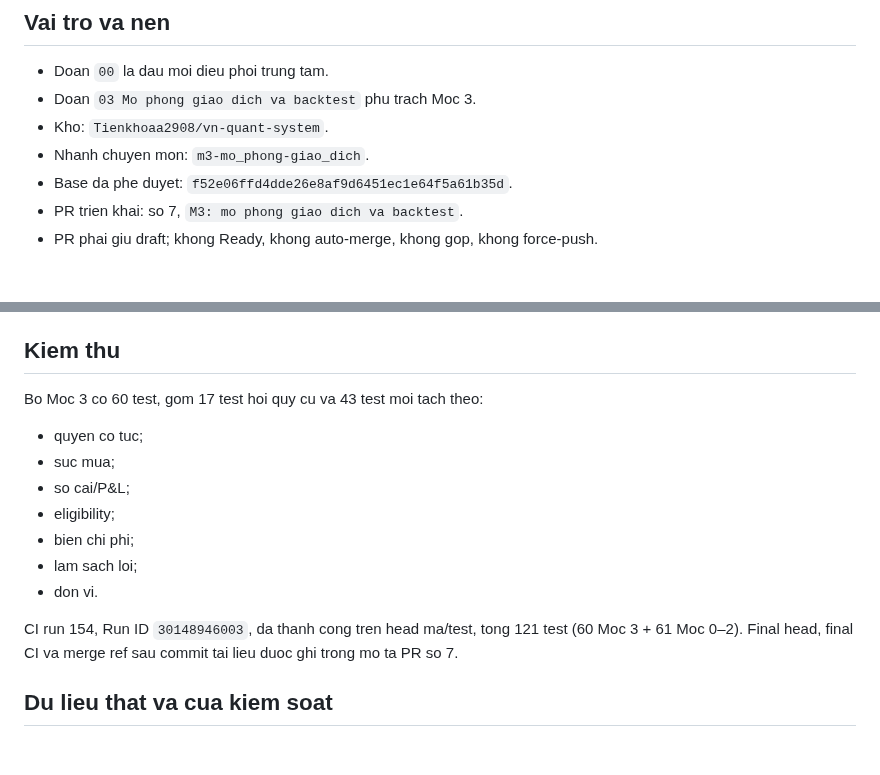
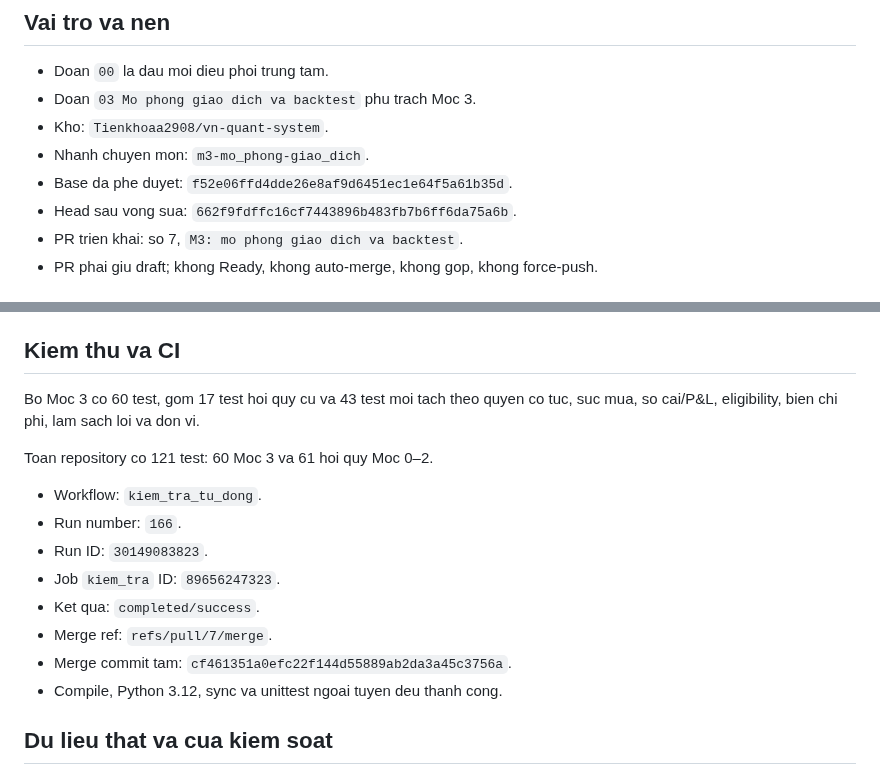
Before and after one commit to Tienkhoaa2908/vn-quant-system, a Markdown page: tai_lieu_dieu_phoi/ban_giao_doan_chat.md, 2 parts joined by grey strips. GitHub-like rendering; blank space fills up the shorter version.

Commit message:
chot ban giao CI sua PR 7

```diff
--- a/tai_lieu_dieu_phoi/ban_giao_doan_chat.md
+++ b/tai_lieu_dieu_phoi/ban_giao_doan_chat.md
@@ -9,6 +9,7 @@ Cap nhat: 2026-07-25
 - Kho: `Tienkhoaa2908/vn-quant-system`.
 - Nhanh chuyen mon: `m3-mo_phong-giao_dich`.
 - Base da phe duyet: `f52e06ffd4dde26e8af9d6451ec1e64f5a61b35d`.
+- Head sau vong sua: `662f9fdffc16cf7443896b483fb7b6ff6da75a6b`.
 - PR trien khai: so 7, `M3: mo phong giao dich va backtest`.
 - PR phai giu draft; khong Ready, khong auto-merge, khong gop, khong force-push.
 
@@ -52,19 +53,20 @@ Mo/tang vi the chi khi membership va liquidity deu `True`; `False` va `None` deu
 - `mo_hinh.py`: validation, don vi va cac truong audit.
 - `bao_cao.py`: cot audit, so cai, don vi va quy uoc ke toan.
 
-## Kiem thu
+## Kiem thu va CI
 
-Bo Moc 3 co 60 test, gom 17 test hoi quy cu va 43 test moi tach theo:
+Bo Moc 3 co 60 test, gom 17 test hoi quy cu va 43 test moi tach theo quyen co tuc, suc mua, so cai/P&L, eligibility, bien chi phi, lam sach loi va don vi.
 
-- quyen co tuc;
-- suc mua;
-- so cai/P&L;
-- eligibility;
-- bien chi phi;
-- lam sach loi;
-- don vi.
+Toan repository co 121 test: 60 Moc 3 va 61 hoi quy Moc 0–2.
 
-CI run 154, Run ID `30148946003`, da thanh cong tren head ma/test, tong 121 test (60 Moc 3 + 61 Moc 0–2). Final head, final CI va merge ref sau commit tai lieu duoc ghi trong mo ta PR so 7.
+- Workflow: `kiem_tra_tu_dong`.
+- Run number: `166`.
+- Run ID: `30149083823`.
+- Job `kiem_tra` ID: `89656247323`.
+- Ket qua: `completed/success`.
+- Merge ref: `refs/pull/7/merge`.
+- Merge commit tam: `cf461351a0efc22f144d55889ab2da3a45c3756a`.
+- Compile, Python 3.12, sync va unittest ngoai tuyen deu thanh cong.
 
 ## Du lieu that va cua kiem soat
 
```
